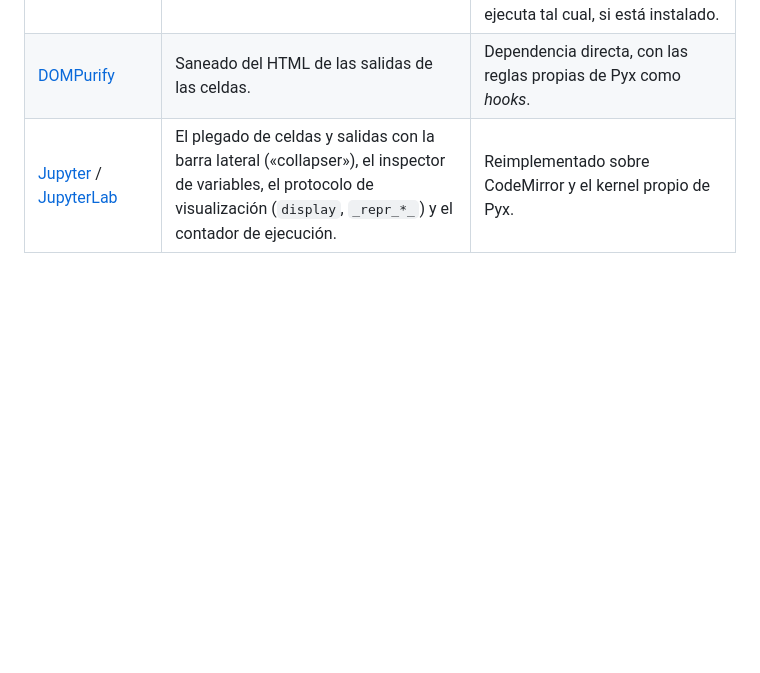
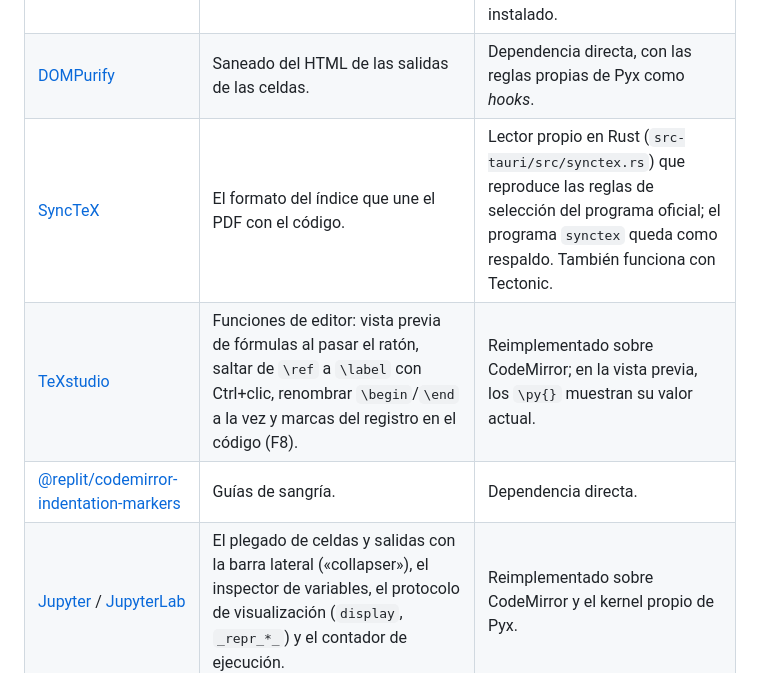
Before and after one commit to LorGIOO/Pyx, a Markdown page: README.md, the part around the change. GitHub-like rendering; blank space fills up the shorter version.

```diff
--- a/README.md
+++ b/README.md
@@ -146,6 +146,9 @@ Pyx adapta ideas y código de estos proyectos. Gracias a sus autores.
 | [Tectonic](https://github.com/tectonic-typesetting/tectonic) | Motor LaTeX autocontenido. | Opcional: si está instalado aparece como motor; Pyx adapta sus salidas y rutas de búsqueda. |
 | [texlab](https://github.com/latex-lsp/texlab) + [ChkTeX](https://www.nongnu.org/chktex/) | Los diagnósticos de estructura del servidor de lenguaje de LaTeX y su integración con ChkTeX. | Comprobaciones reescritas desde cero en `js/editor/latex-lint.js` (texlab es GPL-3; no se copia su código). ChkTeX se ejecuta tal cual, si está instalado. |
 | [DOMPurify](https://github.com/cure53/DOMPurify) | Saneado del HTML de las salidas de las celdas. | Dependencia directa, con las reglas propias de Pyx como *hooks*. |
+| [SyncTeX](https://github.com/jlaurens/synctex) | El formato del índice que une el PDF con el código. | Lector propio en Rust (`src-tauri/src/synctex.rs`) que reproduce las reglas de selección del programa oficial; el programa `synctex` queda como respaldo. También funciona con Tectonic. |
+| [TeXstudio](https://github.com/texstudio-org/texstudio) | Funciones de editor: vista previa de fórmulas al pasar el ratón, saltar de `\ref` a `\label` con Ctrl+clic, renombrar `\begin`/`\end` a la vez y marcas del registro en el código (F8). | Reimplementado sobre CodeMirror; en la vista previa, los `\py{}` muestran su valor actual. |
+| [@replit/codemirror-indentation-markers](https://github.com/replit/codemirror-indentation-markers) | Guías de sangría. | Dependencia directa. |
 | [Jupyter](https://github.com/jupyter) / [JupyterLab](https://github.com/jupyterlab/jupyterlab) | El plegado de celdas y salidas con la barra lateral («collapser»), el inspector de variables, el protocolo de visualización (`display`, `_repr_*_`) y el contador de ejecución. | Reimplementado sobre CodeMirror y el kernel propio de Pyx. |
 
 Y la base de todo: [Tauri](https://tauri.app), [SolidJS](https://www.solidjs.com), [CodeMirror](https://codemirror.net), [PDF.js](https://mozilla.github.io/pdf.js/), [KaTeX](https://katex.org), [handcalcs](https://github.com/connorferster/handcalcs) y [nspell](https://github.com/wooorm/nspell).
```
Also changed, not shown: CHANGELOG.md (+34 -0 lines), docs/IDEAS-Y-MEJORAS.md (added, +224 -0 lines).
